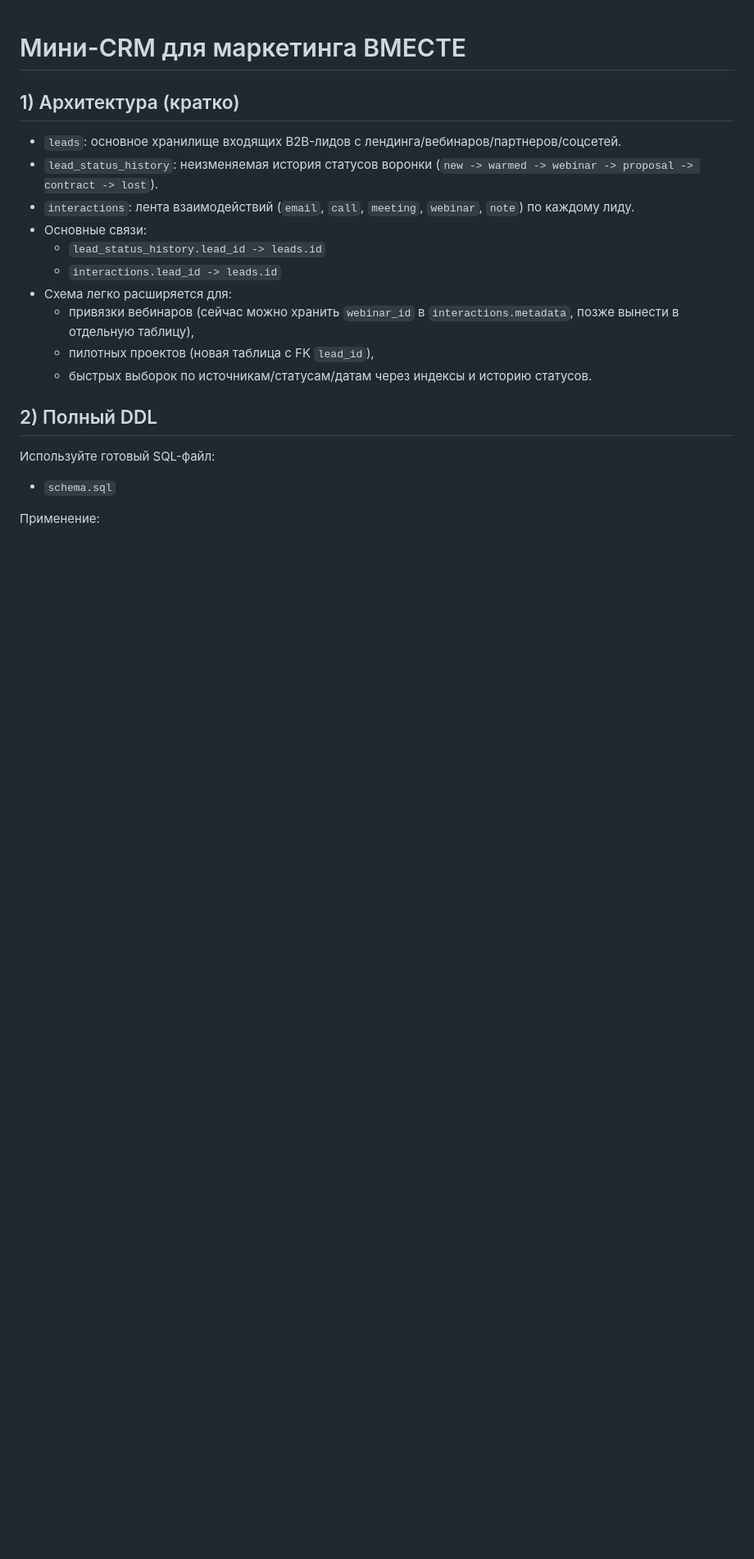
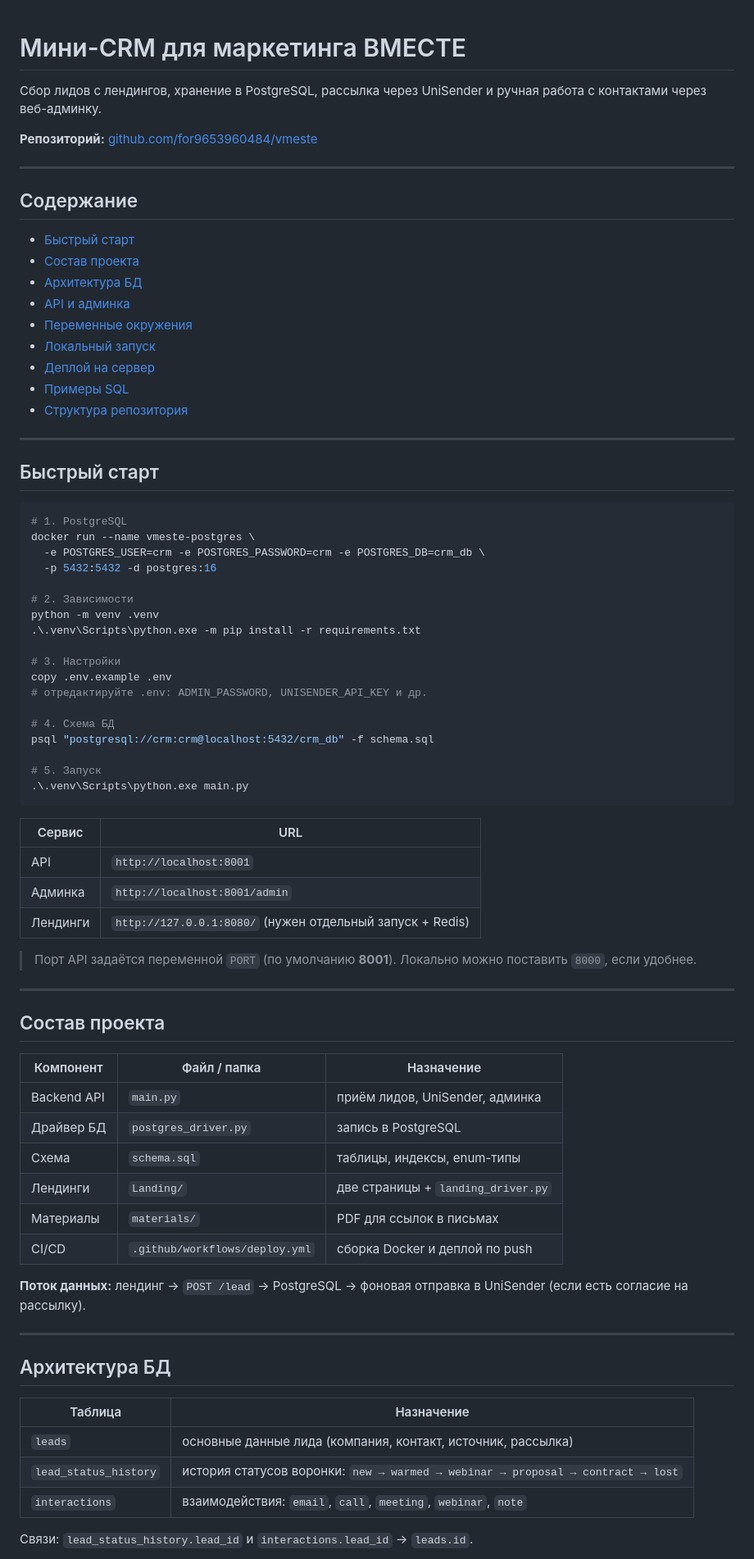
Before and after one commit to for9653960484/vmeste, a Markdown page: README.md, the part around one of its changes. Shown at 82% size. GitHub-like rendering; blank space fills up the shorter version.

Commit message:
Restructure README for clearer navigation and up-to-date docs.
Co-authored-by: Cursor <cursoragent@cursor.com>

````diff
--- a/README.md
+++ b/README.md
@@ -1,22 +1,80 @@
 # Мини-CRM для маркетинга ВМЕСТЕ
 
-## 1) Архитектура (кратко)
+Сбор лидов с лендингов, хранение в PostgreSQL, рассылка через UniSender и ручная работа с контактами через веб-админку.
 
-- `leads`: основное хранилище входящих B2B-лидов с лендинга/вебинаров/партнеров/соцсетей.
-- `lead_status_history`: неизменяемая история статусов воронки (`new -> warmed -> webinar -> proposal -> contract -> lost`).
-- `interactions`: лента взаимодействий (`email`, `call`, `meeting`, `webinar`, `note`) по каждому лиду.
-- Основные связи:
-  - `lead_status_history.lead_id -> leads.id`
-  - `interactions.lead_id -> leads.id`
-- Схема легко расширяется для:
-  - привязки вебинаров (сейчас можно хранить `webinar_id` в `interactions.metadata`, позже вынести в отдельную таблицу),
-  - пилотных проектов (новая таблица с FK `lead_id`),
-  - быстрых выборок по источникам/статусам/датам через индексы и историю статусов.
+**Репозиторий:** [github.com/for9653960484/vmeste](https://github.com/for9653960484/vmeste)
 
-## 2) Полный DDL
+---
 
-Используйте готовый SQL-файл:
+## Содержание
 
-- `schema.sql`
+- [Быстрый старт](#быстрый-старт)
+- [Состав проекта](#состав-проекта)
+- [Архитектура БД](#архитектура-бд)
+- [API и админка](#api-и-админка)
+- [Переменные окружения](#переменные-окружения)
+- [Локальный запуск](#локальный-запуск)
+- [Деплой на сервер](#деплой-на-сервер)
+- [Примеры SQL](#примеры-sql)
+- [Структура репозитория](#структура-репозитория)
 
-Применение:
+---
+
+## Быстрый старт
+
+```bash
+# 1. PostgreSQL
+docker run --name vmeste-postgres \
+  -e POSTGRES_USER=crm -e POSTGRES_PASSWORD=crm -e POSTGRES_DB=crm_db \
+  -p 5432:5432 -d postgres:16
+
+# 2. Зависимости
+python -m venv .venv
+.\.venv\Scripts\python.exe -m pip install -r requirements.txt
+
+# 3. Настройки
+copy .env.example .env
+# отредактируйте .env: ADMIN_PASSWORD, UNISENDER_API_KEY и др.
+
+# 4. Схема БД
+psql "postgresql://crm:crm@localhost:5432/crm_db" -f schema.sql
+
+# 5. Запуск
+.\.venv\Scripts\python.exe main.py
+```
+
+| Сервис | URL |
+|--------|-----|
+| API | `http://localhost:8001` |
+| Админка | `http://localhost:8001/admin` |
+| Лендинги | `http://127.0.0.1:8080/` (нужен отдельный запуск + Redis) |
+
+> Порт API задаётся переменной `PORT` (по умолчанию **8001**). Локально можно поставить `8000`, если удобнее.
+
+---
+
+## Состав проекта
+
+| Компонент | Файл / папка | Назначение |
+|-----------|--------------|------------|
+| Backend API | `main.py` | приём лидов, UniSender, админка |
+| Драйвер БД | `postgres_driver.py` | запись в PostgreSQL |
+| Схема | `schema.sql` | таблицы, индексы, enum-типы |
+| Лендинги | `Landing/` | две страницы + `landing_driver.py` |
+| Материалы | `materials/` | PDF для ссылок в письмах |
+| CI/CD | `.github/workflows/deploy.yml` | сборка Docker и деплой по push |
+
+**Поток данных:** лендинг → `POST /lead` → PostgreSQL → фоновая отправка в UniSender (если есть согласие на рассылку).
+
+---
+
+## Архитектура БД
+
+| Таблица | Назначение |
+|---------|------------|
+| `leads` | основные данные лида (компания, контакт, источник, рассылка) |
+| `lead_status_history` | история статусов воронки: `new → warmed → webinar → proposal → contract → lost` |
+| `interactions` | взаимодействия: `email`, `call`, `meeting`, `webinar`, `note` |
+
+Связи: `lead_status_history.lead_id` и `interactions.lead_id` → `leads.id`.
+
````
Also changed, not shown: other parts of README.md (+215 -240 lines).
